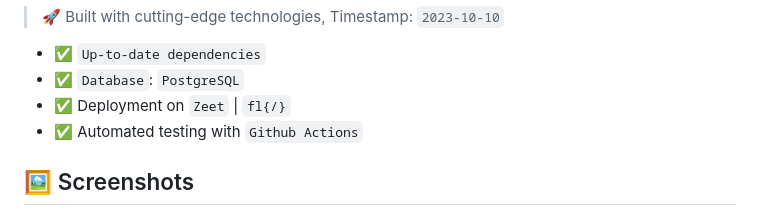
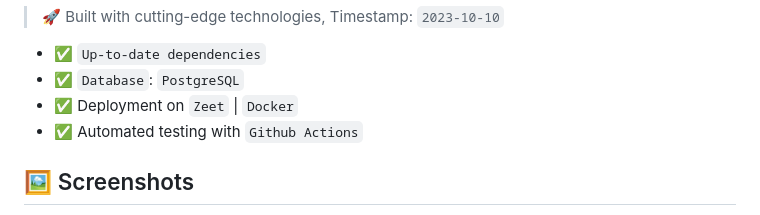
Before and after one commit to Jasiel-Stark8/AIrticle, a Markdown page: README.md, the part around the change. Drawn GitHub-style.

```diff
--- a/README.md
+++ b/README.md
@@ -14,7 +14,7 @@ AIrticle is an innovative web application designed to harness the capabilities o
 
 - ✅ `Up-to-date dependencies`
 - ✅ `Database`: `PostgreSQL`
-- ✅ Deployment on `Zeet` | `fl{/}`
+- ✅ Deployment on `Zeet` | `Docker`
 - ✅ Automated testing with `Github Actions`
 
 ## 🖼️ Screenshots
```
